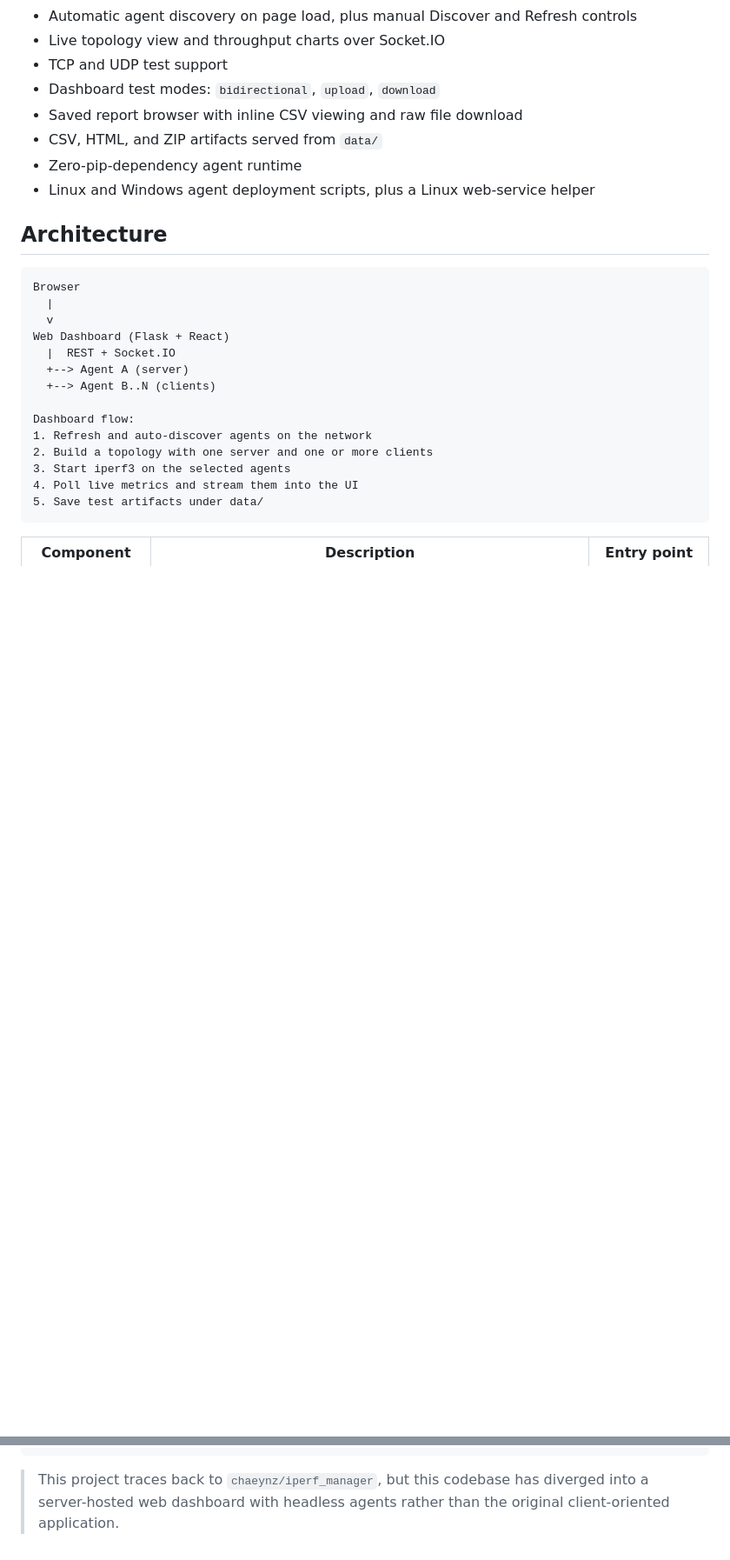
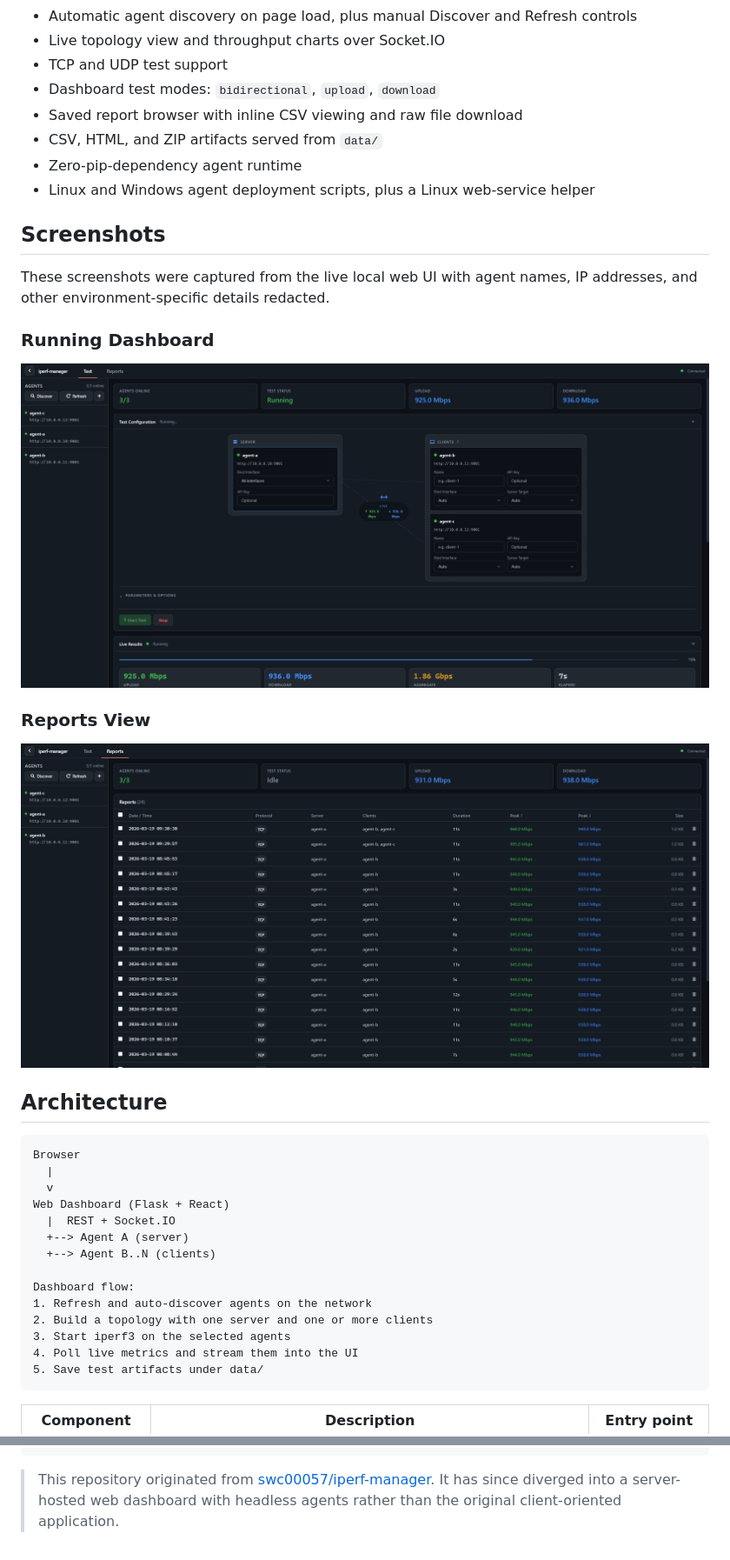
Before and after one commit to IT-BAER/iperf-manager, a Markdown page: README.md, 2 parts joined by grey strips. Shown at 87% size. Drawn GitHub-style; pictures changed too: docs/images/dashboard-running.png (added), docs/images/reports-overview.png (added); blank space fills up the shorter version.

Commit message:
docs(readme): add sanitized web UI screenshots
- capture the dashboard at the natural site width during a live running test

- add a matching reports view screenshot with redacted agent names and IP addresses

````diff
--- a/README.md
+++ b/README.md
@@ -13,6 +13,18 @@ iperf-manager is a distributed iperf3 orchestration platform with two deployable
 - CSV, HTML, and ZIP artifacts served from `data/`
 - Zero-pip-dependency agent runtime
 - Linux and Windows agent deployment scripts, plus a Linux web-service helper
+
+## Screenshots
+
+These screenshots were captured from the live local web UI with agent names, IP addresses, and other environment-specific details redacted.
+
+### Running Dashboard
+
+![Sanitized running dashboard overview](docs/images/dashboard-running.png)
+
+### Reports View
+
+![Sanitized reports overview](docs/images/reports-overview.png)
 
 ## Architecture
 
@@ -208,4 +220,4 @@ iperf-manager/
     setup-web-service.sh
 ```
 
-> This project traces back to `chaeynz/iperf_manager`, but this codebase has diverged into a server-hosted web dashboard with headless agents rather than the original client-oriented application.
+> This repository originated from [swc00057/iperf-manager](https://github.com/swc00057/iperf-manager). It has since diverged into a server-hosted web dashboard with headless agents rather than the original client-oriented application.
````
